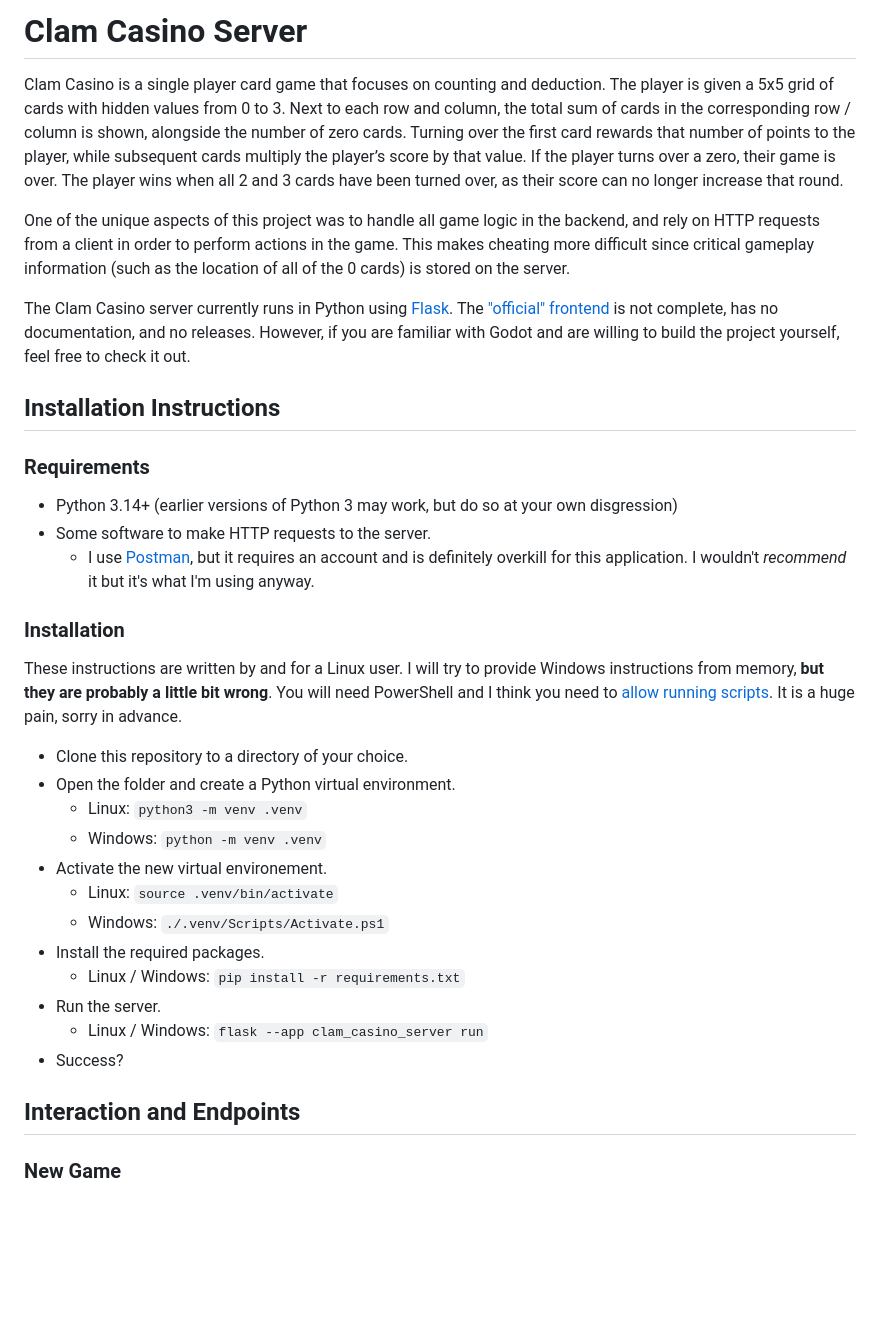
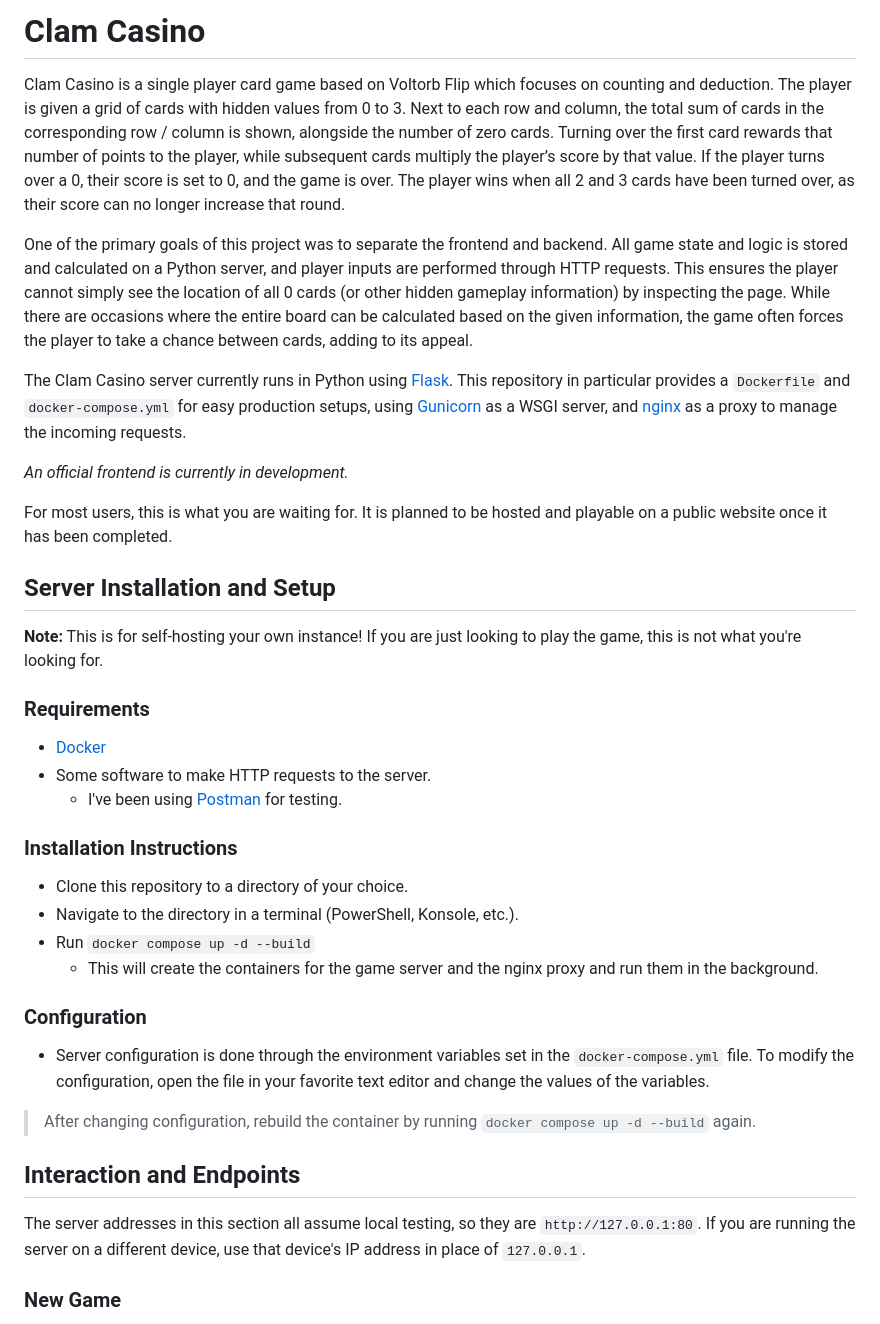
Before and after one commit to kazucroco/clam-casino-server, a Markdown page: README.md, the part around one of its changes. Rendered like a GitHub page; blank space fills up the shorter version.

```diff
--- a/README.md
+++ b/README.md
@@ -1,31 +1,28 @@
-# Clam Casino Server
-Clam Casino is a single player card game that focuses on counting and deduction. The player is given a 5x5 grid of cards with hidden values from 0 to 3. Next to each row and column, the total sum of cards in the corresponding row / column is shown, alongside the number of zero cards. Turning over the first card rewards that number of points to the player, while subsequent cards multiply the player’s score by that value. If the player turns over a zero, their game is over. The player wins when all 2 and 3 cards have been turned over, as their score can no longer increase that round.
+# Clam Casino
+Clam Casino is a single player card game based on Voltorb Flip which focuses on counting and deduction. The player is given a grid of cards with hidden values from 0 to 3. Next to each row and column, the total sum of cards in the corresponding row / column is shown, alongside the number of zero cards. Turning over the first card rewards that number of points to the player, while subsequent cards multiply the player’s score by that value. If the player turns over a 0, their score is set to 0, and the game is over. The player wins when all 2 and 3 cards have been turned over, as their score can no longer increase that round.
 
-One of the unique aspects of this project was to handle all game logic in the backend, and rely on HTTP requests from a client in order to perform actions in the game. This makes cheating more difficult since critical gameplay information (such as the location of all of the 0 cards) is stored on the server.
+One of the primary goals of this project was to separate the frontend and backend. All game state and logic is stored and calculated on a Python server, and player inputs are performed through HTTP requests. This ensures the player cannot simply see the location of all 0 cards (or other hidden gameplay information) by inspecting the page. While there are occasions where the entire board can be calculated based on the given information, the game often forces the player to take a chance between cards, adding to its appeal.
 
-The Clam Casino server currently runs in Python using [Flask](https://flask.palletsprojects.com/en/stable/).
-The ["official" frontend](https://github.com/kazucroco/clam-casino-client) is not complete, has no documentation, and no releases. However, if you are familiar with Godot and are willing to build the project yourself, feel free to check it out.
+The Clam Casino server currently runs in Python using [Flask](https://flask.palletsprojects.com/en/stable/). This repository in particular provides a `Dockerfile` and `docker-compose.yml` for easy production setups, using [Gunicorn](https://gunicorn.org/) as a WSGI server, and [nginx](https://nginx.org/) as a proxy to manage the incoming requests.
 
-## Installation Instructions
+*An official frontend is currently in development.*
+
+For most users, this is what you are waiting for. It is planned to be hosted and playable on a public website once it has been completed.
+## Server Installation and Setup
+**Note:** This is for self-hosting your own instance! If you are just looking to play the game, this is not what you're looking for.
 ### Requirements
-- Python 3.14+ (earlier versions of Python 3 may work, but do so at your own disgression)
+- [Docker](https://www.docker.com/get-started/)
 - Some software to make HTTP requests to the server.
-  - I use [Postman](https://www.postman.com/downloads/), but it requires an account and is definitely overkill for this application. I wouldn't *recommend* it but it's what I'm using anyway.
-
-### Installation
-These instructions are written by and for a Linux user. I will try to provide Windows instructions from memory, **but they are probably a little bit wrong**. You will need PowerShell and I think you need to [allow running scripts](https://learn.microsoft.com/en-us/powershell/module/microsoft.powershell.security/set-executionpolicy?view=powershell-7.5). It is a huge pain, sorry in advance.
+  - I've been using [Postman](https://www.postman.com/downloads/) for testing.
+### Installation Instructions
 - Clone this repository to a directory of your choice.
-- Open the folder and create a Python virtual environment.
-  - Linux: `python3 -m venv .venv`
-  - Windows: `python -m venv .venv`
-- Activate the new virtual environement.
-  - Linux: `source .venv/bin/activate`
-  - Windows: `./.venv/Scripts/Activate.ps1`
-- Install the required packages.
-  - Linux / Windows: `pip install -r requirements.txt`
-- Run the server.
-  - Linux / Windows: `flask --app clam_casino_server run`
-- Success?
+- Navigate to the directory in a terminal (PowerShell, Konsole, etc.).
+- Run `docker compose up -d --build`
+	- This will create the containers for the game server and the nginx proxy and run them in the background.
+### Configuration
+- Server configuration is done through the environment variables set in the `docker-compose.yml` file. To modify the configuration, open the file in your favorite text editor and change the values of the variables.
+> After changing configuration, rebuild the container by running `docker compose up -d --build` again.
 
 ## Interaction and Endpoints
+The server addresses in this section all assume local testing, so they are `http://127.0.0.1:80`. If you are running the server on a different device, use that device's IP address in place of `127.0.0.1`.
 ### New Game
```
Also changed, not shown: other parts of README.md (+66 -23 lines).
